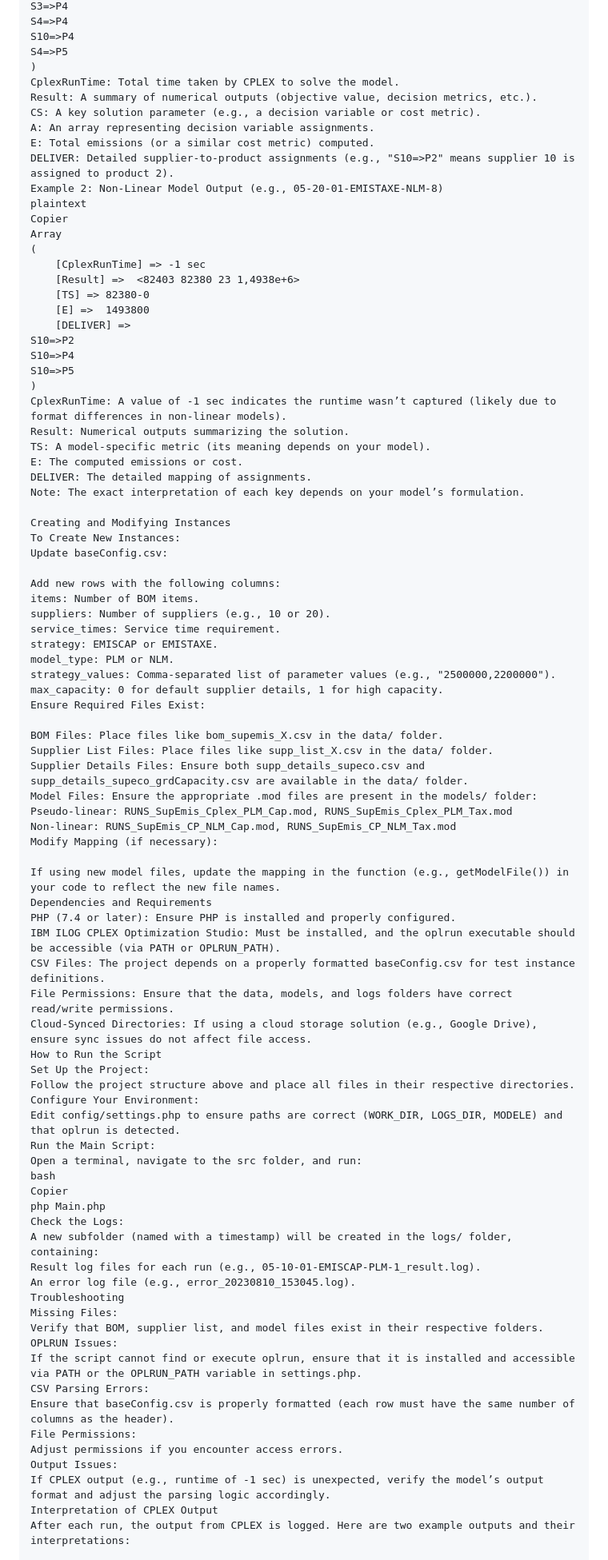
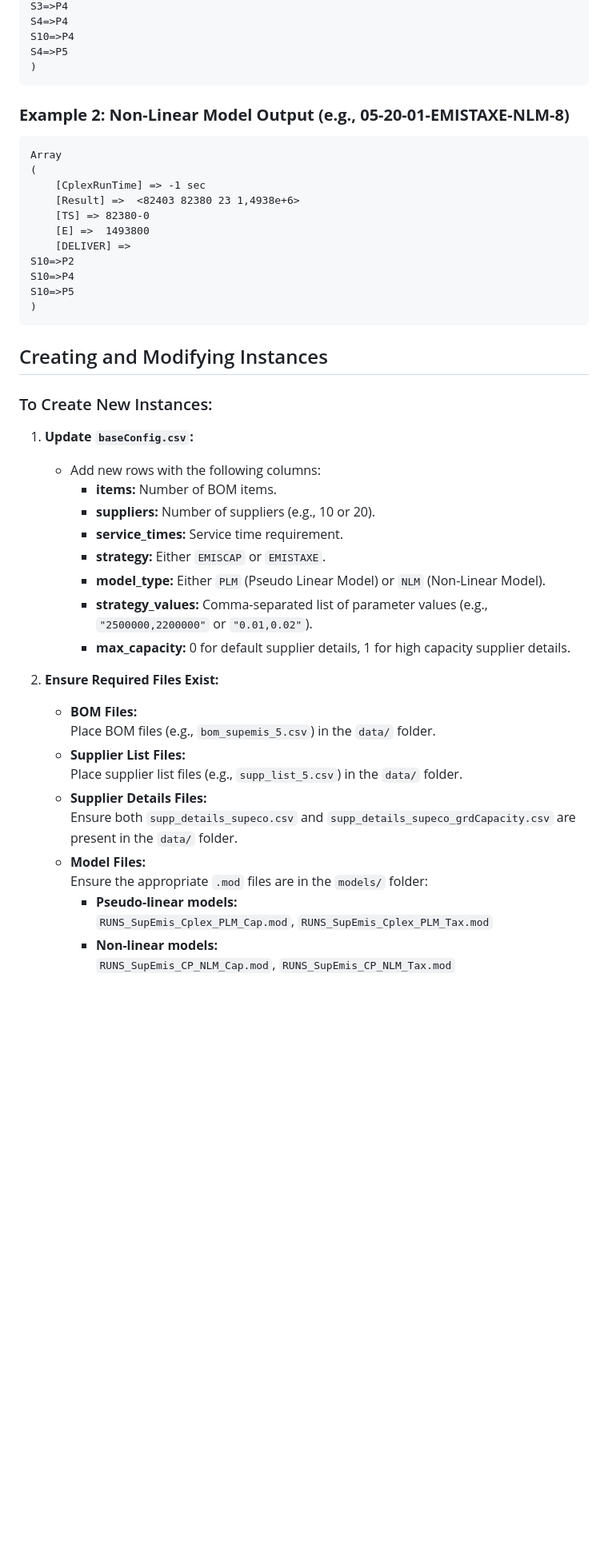
Before and after one commit to xfelt/PHPAuto, a Markdown page: README.md, the part around the change printed below. Shown: that part at 80% size. Drawn GitHub-style; blank space fills up the shorter version.

Commit message:
Update README.md
Finishing the markdow editting

````diff
--- a/README.md
+++ b/README.md
@@ -181,15 +189,10 @@ S4=>P4
 S10=>P4
 S4=>P5
 )
-CplexRunTime: Total time taken by CPLEX to solve the model.
-Result: A summary of numerical outputs (objective value, decision metrics, etc.).
-CS: A key solution parameter (e.g., a decision variable or cost metric).
-A: An array representing decision variable assignments.
-E: Total emissions (or a similar cost metric) computed.
-DELIVER: Detailed supplier-to-product assignments (e.g., "S10=>P2" means supplier 10 is assigned to product 2).
-Example 2: Non-Linear Model Output (e.g., 05-20-01-EMISTAXE-NLM-8)
-plaintext
-Copier
+```
+
+### **Example 2: Non-Linear Model Output (e.g., 05-20-01-EMISTAXE-NLM-8)**
+```plaintext
 Array
 (
     [CplexRunTime] => -1 sec
@@ -201,67 +204,33 @@ S10=>P2
 S10=>P4
 S10=>P5
 )
-CplexRunTime: A value of -1 sec indicates the runtime wasn’t captured (likely due to format differences in non-linear models).
-Result: Numerical outputs summarizing the solution.
-TS: A model-specific metric (its meaning depends on your model).
-E: The computed emissions or cost.
-DELIVER: The detailed mapping of assignments.
-Note: The exact interpretation of each key depends on your model’s formulation.
+```
 
-Creating and Modifying Instances
-To Create New Instances:
-Update baseConfig.csv:
 
-Add new rows with the following columns:
-items: Number of BOM items.
-suppliers: Number of suppliers (e.g., 10 or 20).
-service_times: Service time requirement.
-strategy: EMISCAP or EMISTAXE.
-model_type: PLM or NLM.
-strategy_values: Comma-separated list of parameter values (e.g., "2500000,2200000").
-max_capacity: 0 for default supplier details, 1 for high capacity.
-Ensure Required Files Exist:
+## Creating and Modifying Instances
 
-BOM Files: Place files like bom_supemis_X.csv in the data/ folder.
-Supplier List Files: Place files like supp_list_X.csv in the data/ folder.
-Supplier Details Files: Ensure both supp_details_supeco.csv and supp_details_supeco_grdCapacity.csv are available in the data/ folder.
-Model Files: Ensure the appropriate .mod files are present in the models/ folder:
-Pseudo-linear: RUNS_SupEmis_Cplex_PLM_Cap.mod, RUNS_SupEmis_Cplex_PLM_Tax.mod
-Non-linear: RUNS_SupEmis_CP_NLM_Cap.mod, RUNS_SupEmis_CP_NLM_Tax.mod
-Modify Mapping (if necessary):
+### To Create New Instances:
+1. **Update `baseConfig.csv`:**
+   - Add new rows with the following columns:
+     - **items:** Number of BOM items.
+     - **suppliers:** Number of suppliers (e.g., 10 or 20).
+     - **service_times:** Service time requirement.
+     - **strategy:** Either `EMISCAP` or `EMISTAXE`.
+     - **model_type:** Either `PLM` (Pseudo Linear Model) or `NLM` (Non-Linear Model).
+     - **strategy_values:** Comma-separated list of parameter values (e.g., `"2500000,2200000"` or `"0.01,0.02"`).
+     - **max_capacity:** 0 for default supplier details, 1 for high capacity supplier details.
 
-If using new model files, update the mapping in the function (e.g., getModelFile()) in your code to reflect the new file names.
-Dependencies and Requirements
-PHP (7.4 or later): Ensure PHP is installed and properly configured.
-IBM ILOG CPLEX Optimization Studio: Must be installed, and the oplrun executable should be accessible (via PATH or OPLRUN_PATH).
-CSV Files: The project depends on a properly formatted baseConfig.csv for test instance definitions.
-File Permissions: Ensure that the data, models, and logs folders have correct read/write permissions.
-Cloud-Synced Directories: If using a cloud storage solution (e.g., Google Drive), ensure sync issues do not affect file access.
-How to Run the Script
-Set Up the Project:
-Follow the project structure above and place all files in their respective directories.
-Configure Your Environment:
-Edit config/settings.php to ensure paths are correct (WORK_DIR, LOGS_DIR, MODELE) and that oplrun is detected.
-Run the Main Script:
-Open a terminal, navigate to the src folder, and run:
-bash
-Copier
-php Main.php
-Check the Logs:
-A new subfolder (named with a timestamp) will be created in the logs/ folder, containing:
-Result log files for each run (e.g., 05-10-01-EMISCAP-PLM-1_result.log).
-An error log file (e.g., error_20230810_153045.log).
-Troubleshooting
-Missing Files:
-Verify that BOM, supplier list, and model files exist in their respective folders.
-OPLRUN Issues:
-If the script cannot find or execute oplrun, ensure that it is installed and accessible via PATH or the OPLRUN_PATH variable in settings.php.
-CSV Parsing Errors:
-Ensure that baseConfig.csv is properly formatted (each row must have the same number of columns as the header).
-File Permissions:
-Adjust permissions if you encounter access errors.
-Output Issues:
-If CPLEX output (e.g., runtime of -1 sec) is unexpected, verify the model’s output format and adjust the parsing logic accordingly.
-Interpretation of CPLEX Output
-After each run, the output from CPLEX is logged. Here are two example outputs and their interpretations:
+2. **Ensure Required Files Exist:**
+   - **BOM Files:**
+     Place BOM files (e.g., `bom_supemis_5.csv`) in the `data/` folder.
+   - **Supplier List Files:**
+     Place supplier list files (e.g., `supp_list_5.csv`) in the `data/` folder.
+   - **Supplier Details Files:**
+     Ensure both `supp_details_supeco.csv` and `supp_details_supeco_grdCapacity.csv` are present in the `data/` folder.
+   - **Model Files:**
+     Ensure the appropriate `.mod` files are in the `models/` folder:
+     - **Pseudo-linear models:**
+       `RUNS_SupEmis_Cplex_PLM_Cap.mod`, `RUNS_SupEmis_Cplex_PLM_Tax.mod`
+     - **Non-linear models:**
+       `RUNS_SupEmis_CP_NLM_Cap.mod`, `RUNS_SupEmis_CP_NLM_Tax.mod`
 
````
Also changed, not shown: other parts of README.md (+63 -44 lines).
